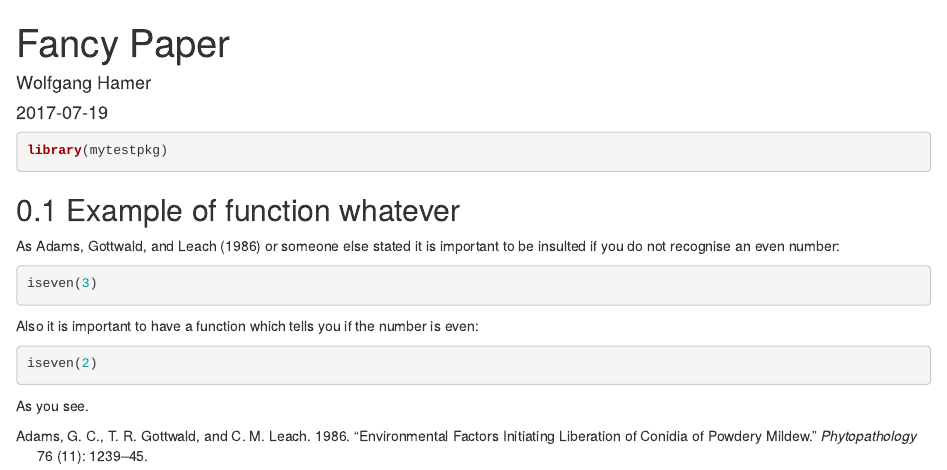
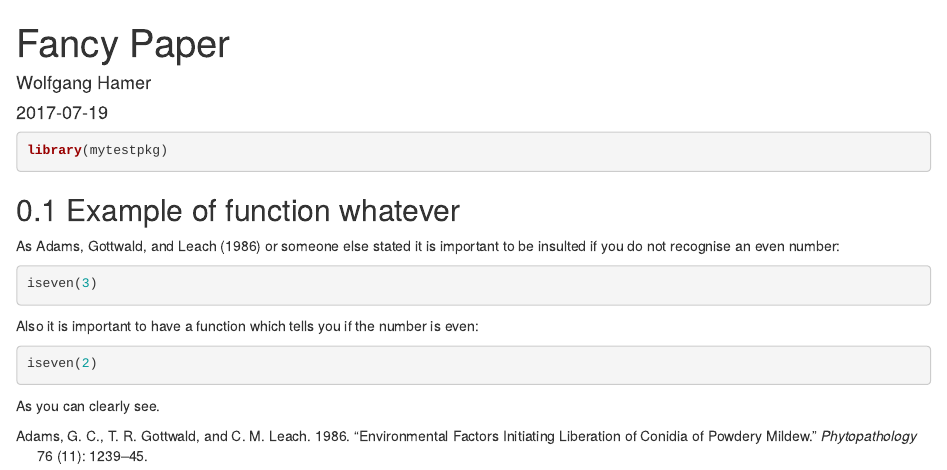
Before and after one commit to whamer/mytestpkg, an R Markdown document (analysis/paper.rmd): the page in a window 1100 px wide, from its top. Rendered offline with R 4.5, knitr and Pandoc, with nearby package versions; the code chunks are not run, so their results and figures are left out.

Commit message:
improved the text

````diff
--- a/analysis/paper.rmd
+++ b/analysis/paper.rmd
@@ -29,4 +29,4 @@ Also it is important to have a function which tells you if the number is even:
 iseven(2)
 ```
 
-As you see.
+As you can clearly see.
````
